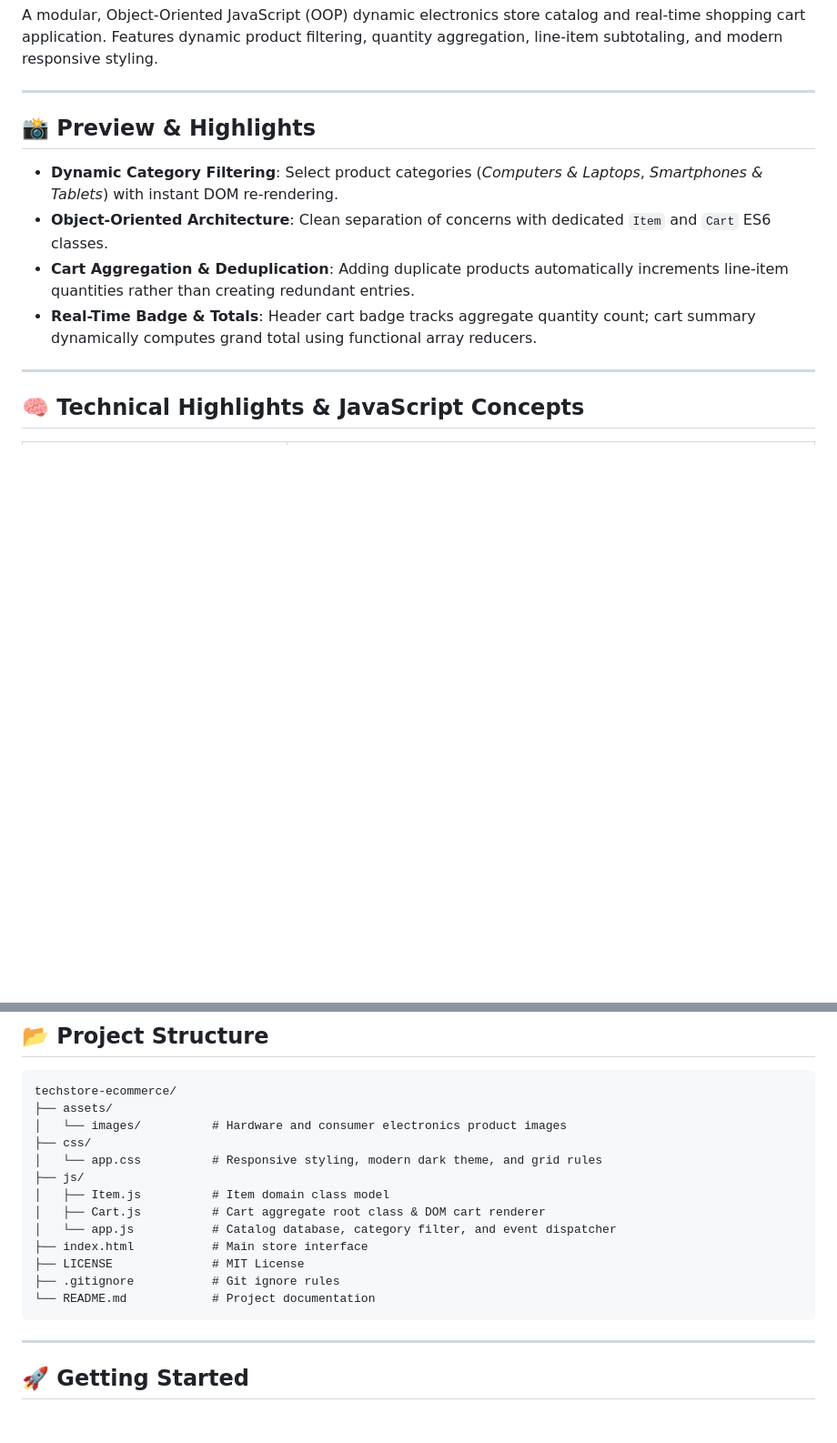
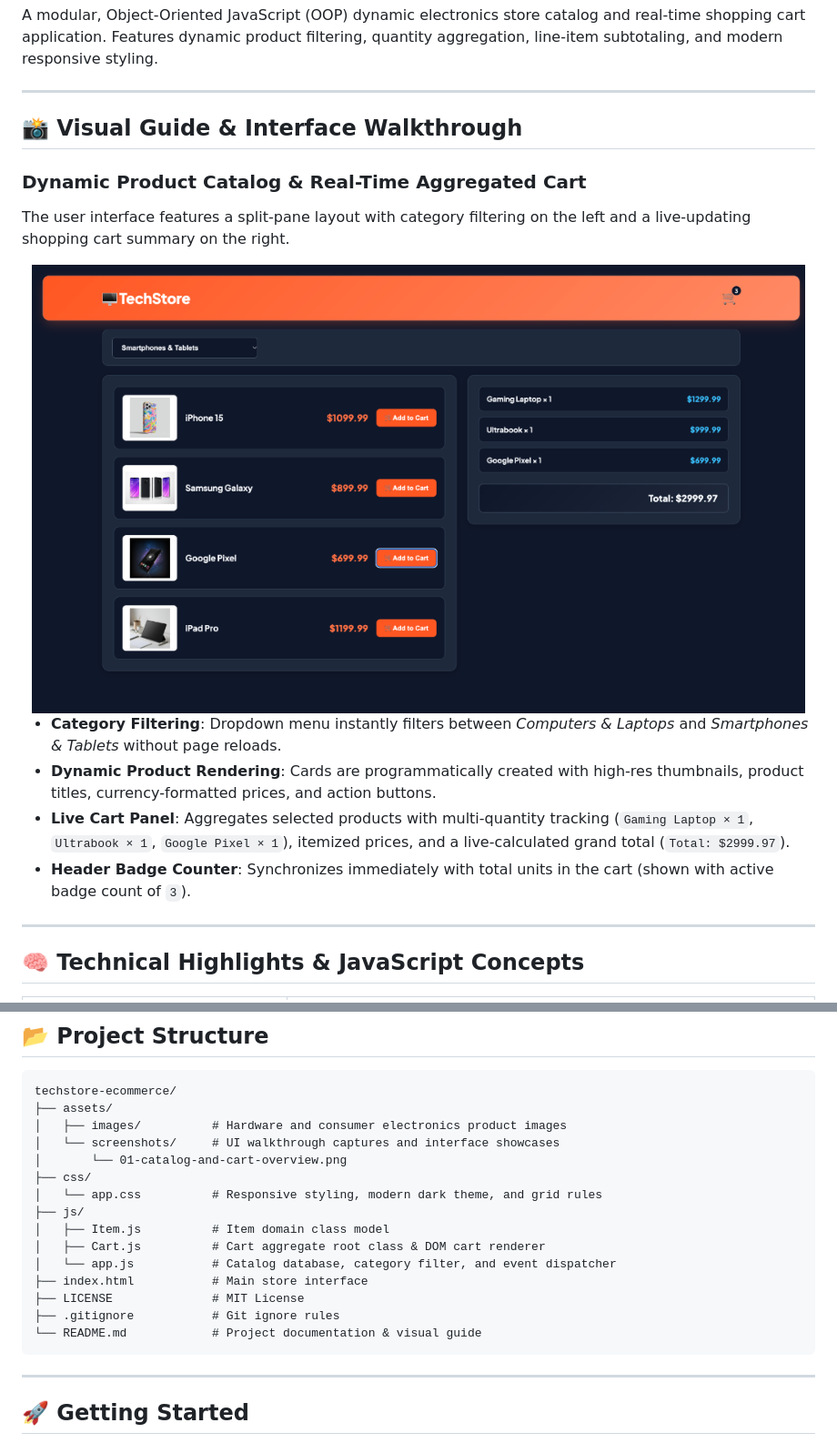
Before and after one commit to snaimio/techstore-ecommerce, a Markdown page: README.md, 2 parts joined by grey strips. Shown at 91% size. Drawn GitHub-style; pictures changed too: assets/screenshots/01-catalog-and-cart-overview.png (added); blank space fills up the shorter version.

Commit message:
docs: add visual walkthrough and UI screenshot to README

````diff
--- a/README.md
+++ b/README.md
@@ -10,12 +10,19 @@ A modular, Object-Oriented JavaScript (OOP) dynamic electronics store catalog an
 
 ---
 
-## 📸 Preview & Highlights
+## 📸 Visual Guide & Interface Walkthrough
 
-- **Dynamic Category Filtering**: Select product categories (*Computers & Laptops*, *Smartphones & Tablets*) with instant DOM re-rendering.
-- **Object-Oriented Architecture**: Clean separation of concerns with dedicated `Item` and `Cart` ES6 classes.
-- **Cart Aggregation & Deduplication**: Adding duplicate products automatically increments line-item quantities rather than creating redundant entries.
-- **Real-Time Badge & Totals**: Header cart badge tracks aggregate quantity count; cart summary dynamically computes grand total using functional array reducers.
+### Dynamic Product Catalog & Real-Time Aggregated Cart
+The user interface features a split-pane layout with category filtering on the left and a live-updating shopping cart summary on the right.
+
+<div align="center">
+  <img src="assets/screenshots/01-catalog-and-cart-overview.png" alt="TechStore Catalog and Shopping Cart Overview" width="850">
+</div>
+
+- **Category Filtering**: Dropdown menu instantly filters between *Computers & Laptops* and *Smartphones & Tablets* without page reloads.
+- **Dynamic Product Rendering**: Cards are programmatically created with high-res thumbnails, product titles, currency-formatted prices, and action buttons.
+- **Live Cart Panel**: Aggregates selected products with multi-quantity tracking (`Gaming Laptop × 1`, `Ultrabook × 1`, `Google Pixel × 1`), itemized prices, and a live-calculated grand total (`Total: $2999.97`).
+- **Header Badge Counter**: Synchronizes immediately with total units in the cart (shown with active badge count of `3`).
 
 ---
 
@@ -74,7 +81,9 @@ classDiagram
 ```text
 techstore-ecommerce/
 ├── assets/
-│   └── images/          # Hardware and consumer electronics product images
+│   ├── images/          # Hardware and consumer electronics product images
+│   └── screenshots/     # UI walkthrough captures and interface showcases
+│       └── 01-catalog-and-cart-overview.png
 ├── css/
 │   └── app.css          # Responsive styling, modern dark theme, and grid rules
 ├── js/
@@ -84,7 +93,7 @@ techstore-ecommerce/
 ├── index.html           # Main store interface
 ├── LICENSE              # MIT License
 ├── .gitignore           # Git ignore rules
-└── README.md            # Project documentation
+└── README.md            # Project documentation & visual guide
 ```
 
 ---
````
